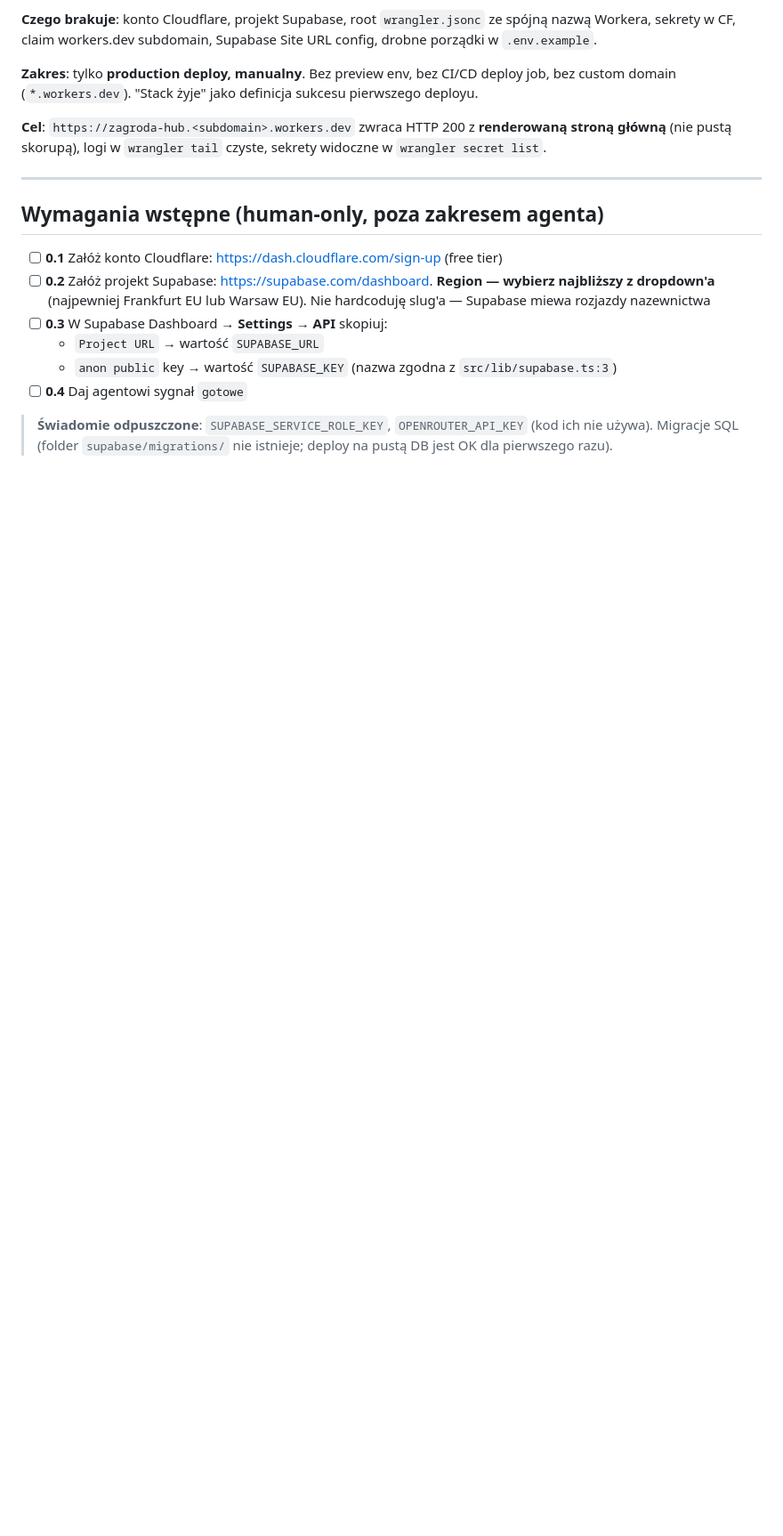
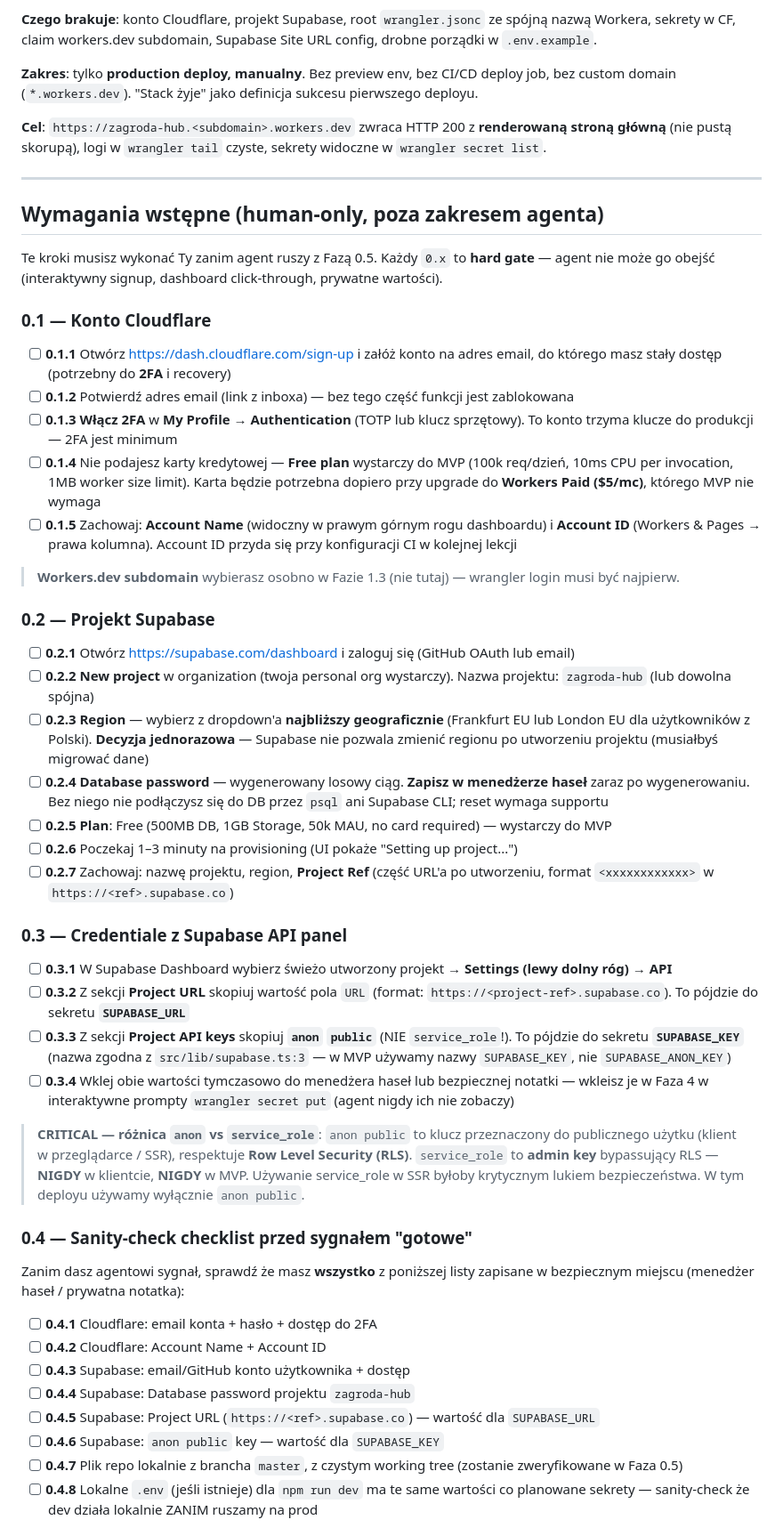
Before and after one commit to webpush-it/zagroda-hub, a Markdown page: context/deployment/deploy-plan.md, the part around one of its changes. Shown at 89% size. GitHub-like rendering; blank space fills up the shorter version.

Commit message:
deploy plan v3

```diff
--- a/context/deployment/deploy-plan.md
+++ b/context/deployment/deploy-plan.md
@@ -24,11 +24,47 @@ Wdrażamy aplikację Zagroda Hub (Astro 6 SSR + React 19 + Supabase) po raz pier
 
 ## Wymagania wstępne (human-only, poza zakresem agenta)
 
-- [ ] **0.1** Załóż konto Cloudflare: <https://dash.cloudflare.com/sign-up> (free tier)
-- [ ] **0.2** Załóż projekt Supabase: <https://supabase.com/dashboard>. **Region — wybierz najbliższy z dropdown'a** (najpewniej Frankfurt EU lub Warsaw EU). Nie hardcoduję slug'a — Supabase miewa rozjazdy nazewnictwa
-- [ ] **0.3** W Supabase Dashboard → **Settings → API** skopiuj:
-  - `Project URL` → wartość `SUPABASE_URL`
-  - `anon public` key → wartość `SUPABASE_KEY` (nazwa zgodna z `src/lib/supabase.ts:3`)
-- [ ] **0.4** Daj agentowi sygnał `gotowe`
+Te kroki musisz wykonać Ty zanim agent ruszy z Fazą 0.5. Każdy `0.x` to **hard gate** — agent nie może go obejść (interaktywny signup, dashboard click-through, prywatne wartości).
 
-> **Świadomie odpuszczone**: `SUPABASE_SERVICE_ROLE_KEY`, `OPENROUTER_API_KEY` (kod ich nie używa). Migracje SQL (folder `supabase/migrations/` nie istnieje; deploy na pustą DB jest OK dla pierwszego razu).
+### 0.1 — Konto Cloudflare
+
+- [ ] **0.1.1** Otwórz <https://dash.cloudflare.com/sign-up> i załóż konto na adres email, do którego masz stały dostęp (potrzebny do **2FA** i recovery)
+- [ ] **0.1.2** Potwierdź adres email (link z inboxa) — bez tego część funkcji jest zablokowana
+- [ ] **0.1.3** **Włącz 2FA** w **My Profile → Authentication** (TOTP lub klucz sprzętowy). To konto trzyma klucze do produkcji — 2FA jest minimum
+- [ ] **0.1.4** Nie podajesz karty kredytowej — **Free plan** wystarczy do MVP (100k req/dzień, 10ms CPU per invocation, 1MB worker size limit). Karta będzie potrzebna dopiero przy upgrade do **Workers Paid ($5/mc)**, którego MVP nie wymaga
+- [ ] **0.1.5** Zachowaj: **Account Name** (widoczny w prawym górnym rogu dashboardu) i **Account ID** (Workers & Pages → prawa kolumna). Account ID przyda się przy konfiguracji CI w kolejnej lekcji
+
+> **Workers.dev subdomain** wybierasz osobno w Fazie 1.3 (nie tutaj) — wrangler login musi być najpierw.
+
+### 0.2 — Projekt Supabase
+
+- [ ] **0.2.1** Otwórz <https://supabase.com/dashboard> i zaloguj się (GitHub OAuth lub email)
+- [ ] **0.2.2** **New project** w organization (twoja personal org wystarczy). Nazwa projektu: `zagroda-hub` (lub dowolna spójna)
+- [ ] **0.2.3** **Region** — wybierz z dropdown'a **najbliższy geograficznie** (Frankfurt EU lub London EU dla użytkowników z Polski). **Decyzja jednorazowa** — Supabase nie pozwala zmienić regionu po utworzeniu projektu (musiałbyś migrować dane)
+- [ ] **0.2.4** **Database password** — wygenerowany losowy ciąg. **Zapisz w menedżerze haseł** zaraz po wygenerowaniu. Bez niego nie podłączysz się do DB przez `psql` ani Supabase CLI; reset wymaga supportu
+- [ ] **0.2.5** **Plan**: Free (500MB DB, 1GB Storage, 50k MAU, no card required) — wystarczy do MVP
+- [ ] **0.2.6** Poczekaj 1–3 minuty na provisioning (UI pokaże "Setting up project...")
+- [ ] **0.2.7** Zachowaj: nazwę projektu, region, **Project Ref** (część URL'a po utworzeniu, format `<xxxxxxxxxxxx>` w `https://<ref>.supabase.co`)
+
+### 0.3 — Credentiale z Supabase API panel
+
+- [ ] **0.3.1** W Supabase Dashboard wybierz świeżo utworzony projekt → **Settings (lewy dolny róg) → API**
+- [ ] **0.3.2** Z sekcji **Project URL** skopiuj wartość pola `URL` (format: `https://<project-ref>.supabase.co`). To pójdzie do sekretu **`SUPABASE_URL`**
+- [ ] **0.3.3** Z sekcji **Project API keys** skopiuj **`anon` `public`** (NIE `service_role`!). To pójdzie do sekretu **`SUPABASE_KEY`** (nazwa zgodna z `src/lib/supabase.ts:3` — w MVP używamy nazwy `SUPABASE_KEY`, nie `SUPABASE_ANON_KEY`)
+- [ ] **0.3.4** Wklej obie wartości tymczasowo do menedżera haseł lub bezpiecznej notatki — wkleisz je w Faza 4 w interaktywne prompty `wrangler secret put` (agent nigdy ich nie zobaczy)
+
+> **CRITICAL — różnica `anon` vs `service_role`**: `anon public` to klucz przeznaczony do publicznego użytku (klient w przeglądarce / SSR), respektuje **Row Level Security (RLS)**. `service_role` to **admin key** bypassujący RLS — **NIGDY** w klientcie, **NIGDY** w MVP. Używanie service_role w SSR byłoby krytycznym lukiem bezpieczeństwa. W tym deployu używamy wyłącznie `anon public`.
+
+### 0.4 — Sanity-check checklist przed sygnałem "gotowe"
+
+Zanim dasz agentowi sygnał, sprawdź że masz **wszystko** z poniższej listy zapisane w bezpiecznym miejscu (menedżer haseł / prywatna notatka):
+
+- [ ] **0.4.1** Cloudflare: email konta + hasło + dostęp do 2FA
+- [ ] **0.4.2** Cloudflare: Account Name + Account ID
+- [ ] **0.4.3** Supabase: email/GitHub konto użytkownika + dostęp
+- [ ] **0.4.4** Supabase: Database password projektu `zagroda-hub`
+- [ ] **0.4.5** Supabase: Project URL (`https://<ref>.supabase.co`) — wartość dla `SUPABASE_URL`
+- [ ] **0.4.6** Supabase: `anon public` key — wartość dla `SUPABASE_KEY`
+- [ ] **0.4.7** Plik repo lokalnie z brancha `master`, z czystym working tree (zostanie zweryfikowane w Faza 0.5)
+- [ ] **0.4.8** Lokalne `.env` (jeśli istnieje) dla `npm run dev` ma te same wartości co planowane sekrety — sanity-check że dev działa lokalnie ZANIM ruszamy na prod
+
```
Also changed, not shown: other parts of context/deployment/deploy-plan.md (+18 -7 lines).
